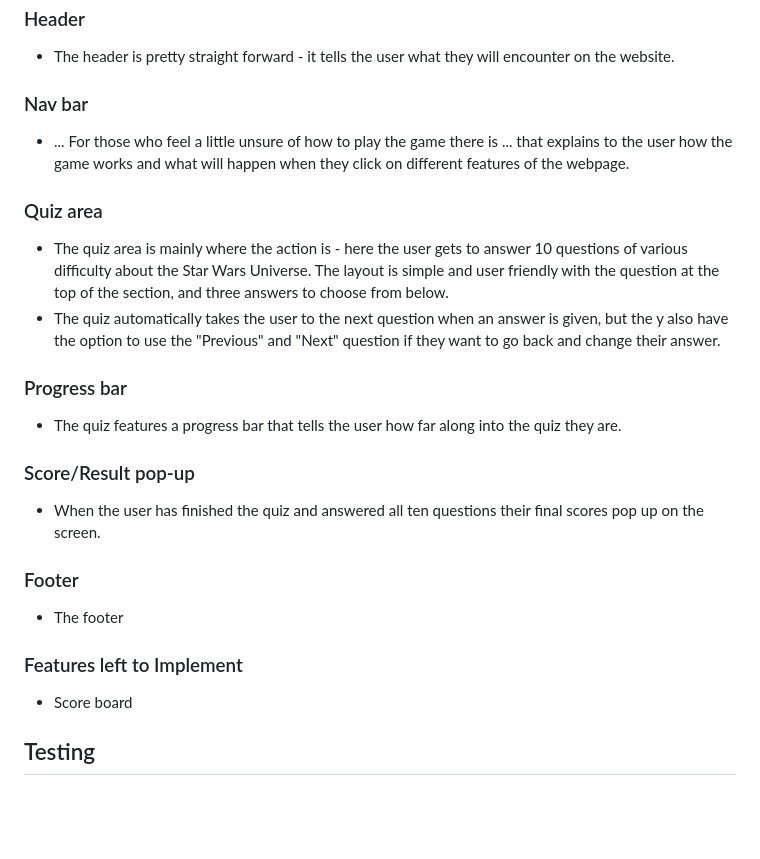
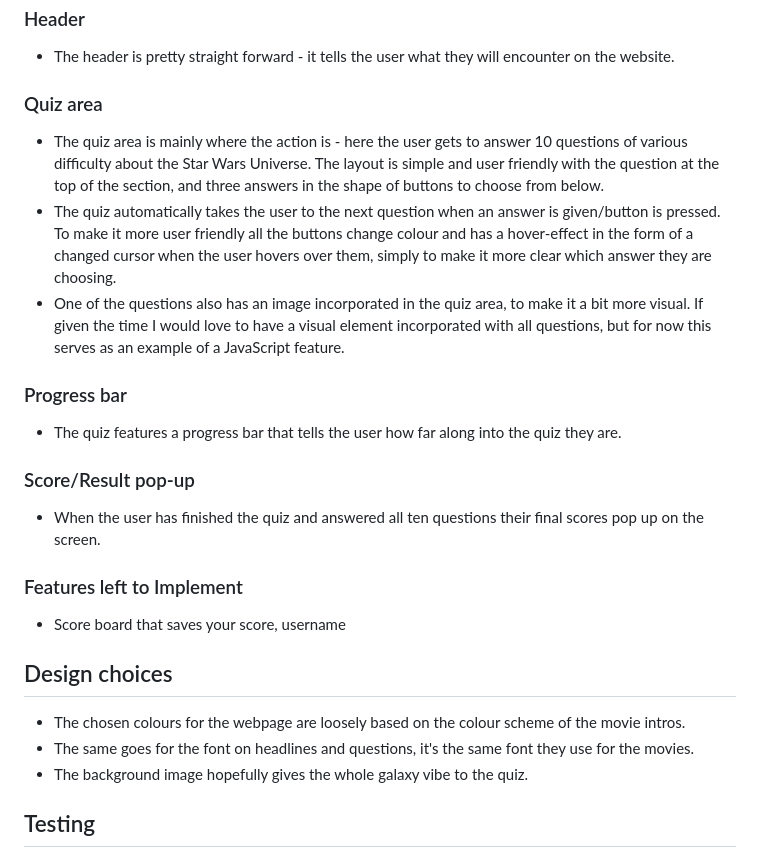
Before and after one commit to sofiawallq/star-wars-quiz, a Markdown page: README.md, the part around the change. GitHub-like rendering; blank space fills up the shorter version.

Commit message:
add content to features in readme.md

```diff
--- a/README.md
+++ b/README.md
@@ -10,12 +10,11 @@ The Star Wars quiz page consists of one landing page that instantly takes the us
 ### Header
 - The header is pretty straight forward - it tells the user what they will encounter on the website.
 
-### Nav bar
-- ... For those who feel a little unsure of how to play the game there is ... that explains to the user how the game works and what will happen when they click on different features of the webpage.
+### Quiz area
+- The quiz area is mainly where the action is - here the user gets to answer 10 questions of various difficulty about the Star Wars Universe. The layout is simple and user friendly with the question at the top of the section, and three answers in the shape of buttons to choose from below.
+- The quiz automatically takes the user to the next question when an answer is given/button is pressed. To make it more user friendly all the buttons change colour and has a hover-effect in the form of a changed cursor when the user hovers over them, simply to make it more clear which answer they are choosing.
+- One of the questions also has an image incorporated in the quiz area, to make it a bit more visual. If given the time I would love to have a visual element incorporated with all questions, but for now this serves as an example of a JavaScript feature.
 
-### Quiz area
-- The quiz area is mainly where the action is - here the user gets to answer 10 questions of various difficulty about the Star Wars Universe. The layout is simple and user friendly with the question at the top of the section, and three answers to choose from below.
-- The quiz automatically takes the user to the next question when an answer is given, but the y also have the option to use the "Previous" and "Next" question if they want to go back and change their answer.
 
 ### Progress bar
 - The quiz features a progress bar that tells the user how far along into the quiz they are.
@@ -23,12 +22,14 @@ The Star Wars quiz page consists of one landing page that instantly takes the us
 ### Score/Result pop-up
 - When the user has finished the quiz and answered all ten questions their final scores pop up on the screen.
 
-### Footer
-- The footer
 
 ### Features left to Implement
-- Score board
+- Score board that saves your score, username
 
+## Design choices
+- The chosen colours for the webpage are loosely based on the colour scheme of the movie intros.
+- The same goes for the font on headlines and questions, it's the same font they use for the movies.
+- The background image hopefully gives the whole galaxy vibe to the quiz.
 
 ## Testing
 
```
